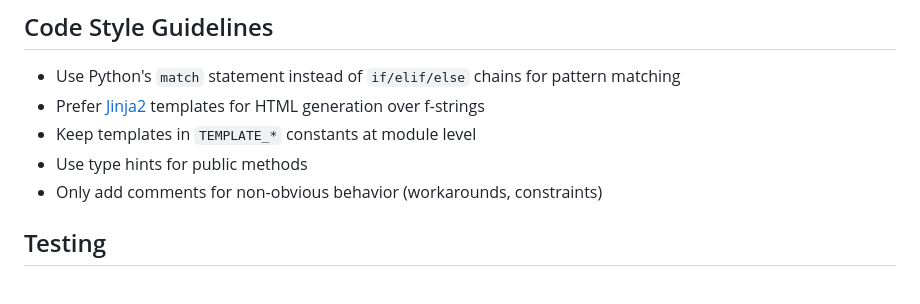
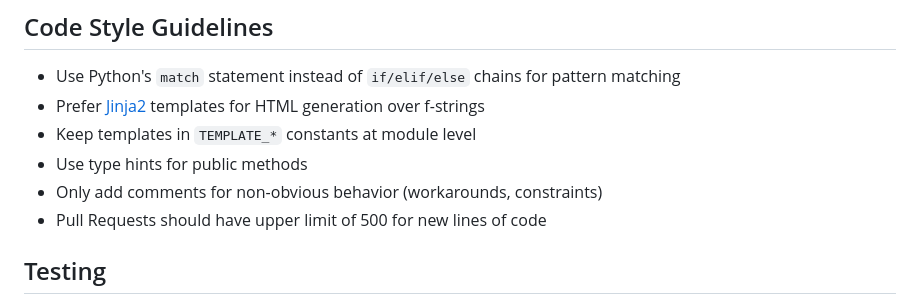
Before and after one commit to blue-core-lod/sinopia-plugin, a Markdown page: AGENTS.md, the part around the change. Rendered like a GitHub page.

Commit message:
Guideline for PR length

```diff
--- a/AGENTS.md
+++ b/AGENTS.md
@@ -99,6 +99,7 @@ Runs entirely in browser (Python via [Pyodide][PYODIDE]/[PyScript][PYSCRIPT]).
 - Keep templates in `TEMPLATE_*` constants at module level
 - Use type hints for public methods
 - Only add comments for non-obvious behavior (workarounds, constraints)
+- Pull Requests should have upper limit of 500 for new lines of code
 
 ## Testing
 
```
